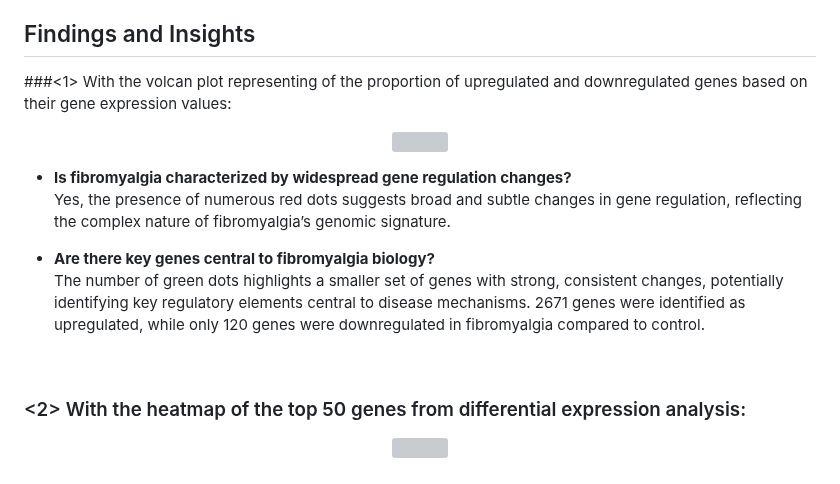
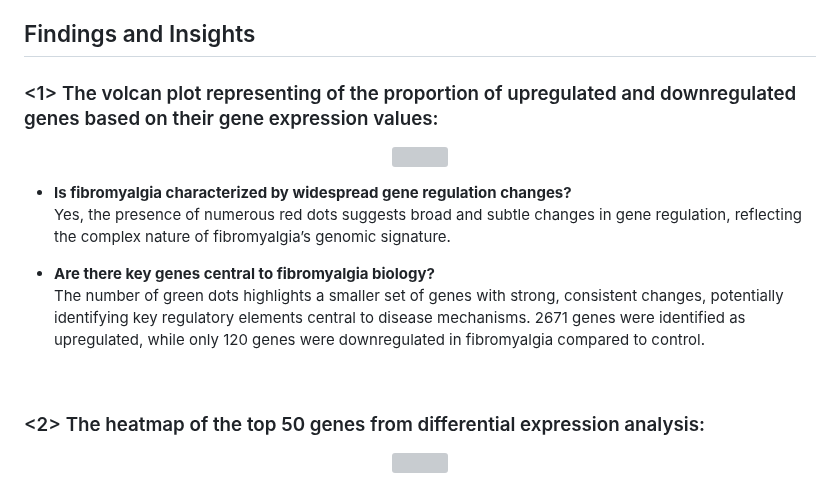
Before and after one commit to chinguyen19/Bioinformatics-projects, a Markdown page: Fibromyalgia-vs-ChronicPain_genomic-signature/README.md, the part around the change. GitHub-like rendering; grey boxes are pictures that could not be loaded.

```diff
--- a/Fibromyalgia-vs-ChronicPain_genomic-signature/README.md
+++ b/Fibromyalgia-vs-ChronicPain_genomic-signature/README.md
@@ -15,7 +15,7 @@ Fibromyalgia is a complex chronic pain disorder often misdiagnosed due to sympto
 - **Data Content**: FPKM (Fragments Per Kilobase of transcript per Million mapped reads) values generated from RNA sequencing, including data from 96 fibromyalgia patients and 93 control cases.
 
 ## Findings and Insights
-###<1> With the volcan plot representing of the proportion of upregulated and downregulated genes based on their gene expression values:<br>
+### <1> The volcan plot representing of the proportion of upregulated and downregulated genes based on their gene expression values:<br>
 <p align="center">
   <img src="https://github.com/chinguyen19/Data-Science-Bioinformatics-projects/blob/main/Fibromyalgia-vs-ChronicPain_genomic-signature/volcano.png" width="500"
 </p>
@@ -27,7 +27,7 @@ Fibromyalgia is a complex chronic pain disorder often misdiagnosed due to sympto
   The number of green dots highlights a smaller set of genes with strong, consistent changes, potentially identifying key regulatory elements central to disease mechanisms. 2671 genes were identified as upregulated, while only 120 genes were downregulated in fibromyalgia compared to control.
  <br>
 
-### <2> With the heatmap of the top 50 genes from differential expression analysis:<br>
+### <2> The heatmap of the top 50 genes from differential expression analysis:<br>
 <p align="center">
   <img src="https://github.com/chinguyen19/Data-Science-Bioinformatics-projects/blob/main/Fibromyalgia-vs-ChronicPain_genomic-signature/heatmap_30DEGs_manhattan.png" width="500"
 </p>
```
